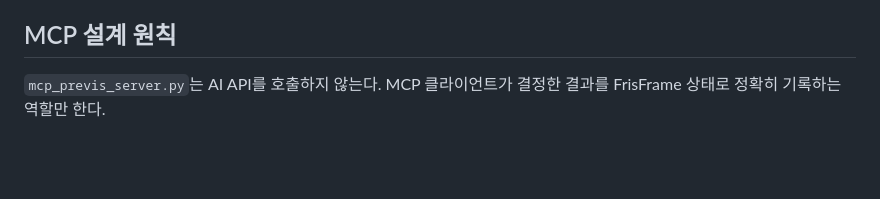
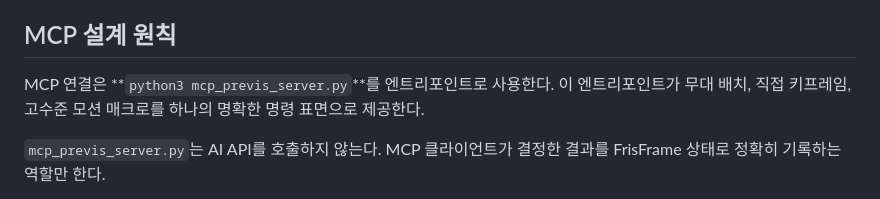
Before and after one commit to lowayss/FrisFrame, a Markdown page: MCP_FIRST_WORKFLOW.md, the part around the change. Rendered like a GitHub page; blank space fills up the shorter version.

Commit message:
Clarify MCP previs entrypoint

```diff
--- a/MCP_FIRST_WORKFLOW.md
+++ b/MCP_FIRST_WORKFLOW.md
@@ -70,6 +70,8 @@ MCP 대화가 이 자료를 바탕으로 최종 Seedance 프롬프트를 작성
 
 ## MCP 설계 원칙
 
+MCP 연결은 **`python3 mcp_previs_server.py`**를 엔트리포인트로 사용한다. 이 엔트리포인트가 무대 배치, 직접 키프레임, 고수준 모션 매크로를 하나의 명확한 명령 표면으로 제공한다.
+
 `mcp_previs_server.py`는 AI API를 호출하지 않는다. MCP 클라이언트가 결정한 결과를 FrisFrame 상태로 정확히 기록하는 역할만 한다.
 
 - 장면 명령과 모션 명령을 구분한다.
```
